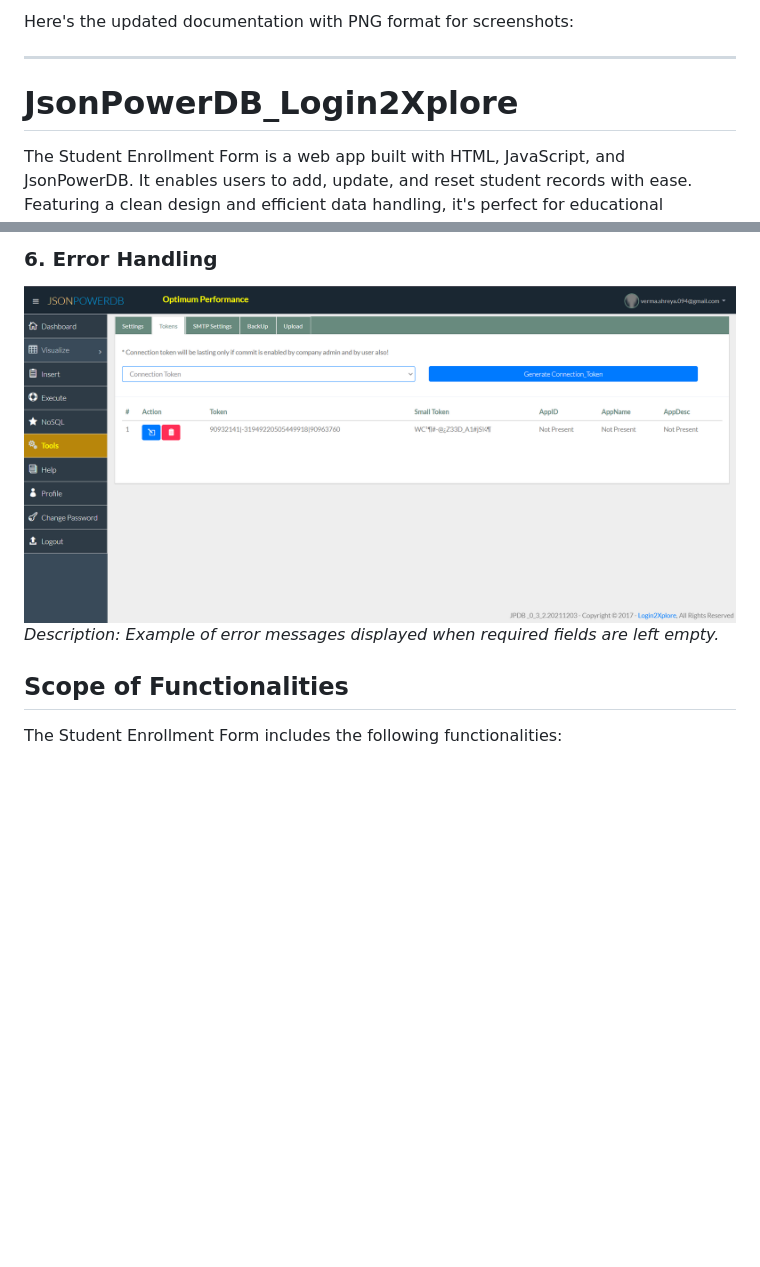
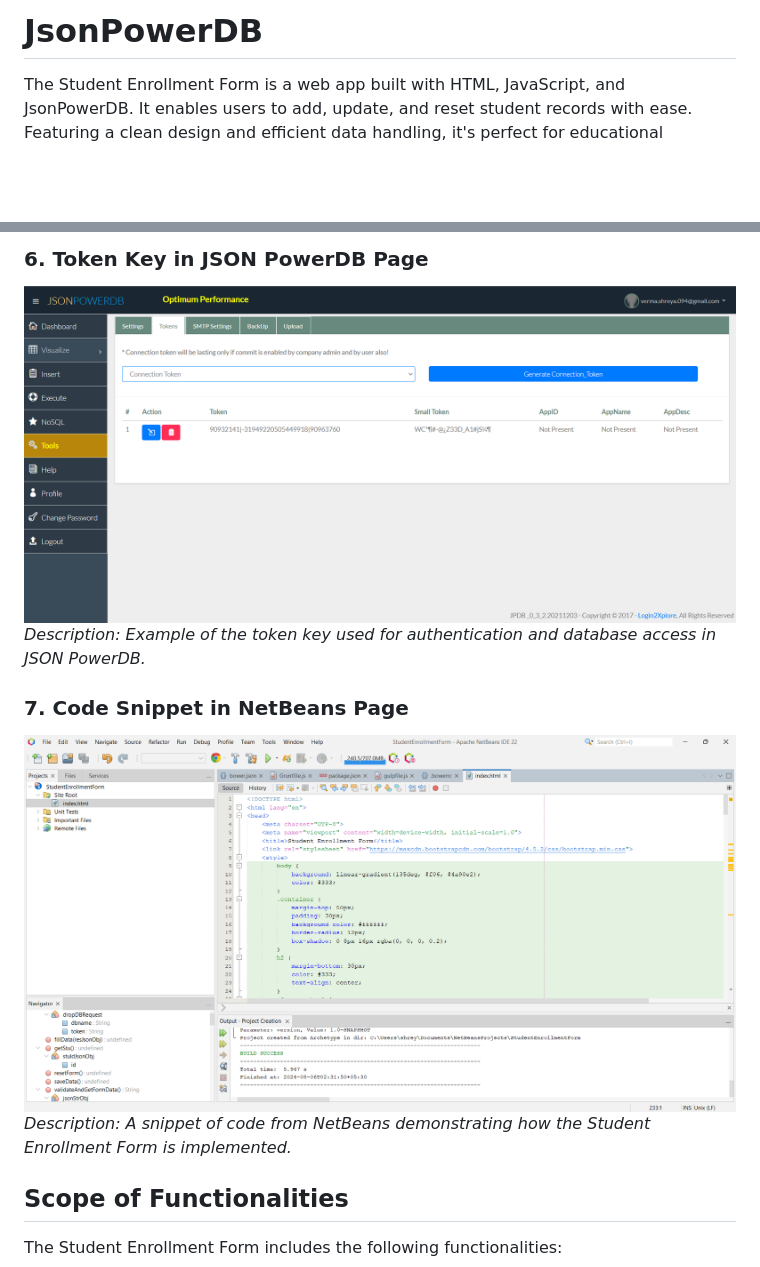
Before and after one commit to verma094/JsonPOwerDB_Login2Xplore, a Markdown page: README.md, 2 parts joined by grey strips. GitHub-like rendering; blank space fills up the shorter version.

```diff
--- a/README.md
+++ b/README.md
@@ -1,8 +1,4 @@
-Here's the updated documentation with PNG format for screenshots:
-
----
-
-# JsonPowerDB_Login2Xplore
+# JsonPowerDB
 The Student Enrollment Form is a web app built with HTML, JavaScript, and JsonPowerDB. It enables users to add, update, and reset student records with ease. Featuring a clean design and efficient data handling, it's perfect for educational institutions managing student information.
 
 # Student Enrollment Form
@@ -54,7 +50,12 @@ For detailed code and version history, visit the [GitHub repository](https://git
 
-### 6. Error Handling
-![Error Handling](images/6.png)
-*Description: Example of error messages displayed when required fields are left empty.*
+### 6. Token Key in JSON PowerDB Page
+![Token Key in JSON PowerDB Page](images/6.png)
+*Description: Example of the token key used for authentication and database access in JSON PowerDB.*
+
+### 7. Code Snippet in NetBeans Page
+![Code Snippet in NetBeans Page](images/7.png)
+*Description: A snippet of code from NetBeans demonstrating how the Student Enrollment Form is implemented.*
+
 
 ## Scope of Functionalities
 The Student Enrollment Form includes the following functionalities:
```
Also changed, not shown: other parts of README.md (+13 -13 lines).
